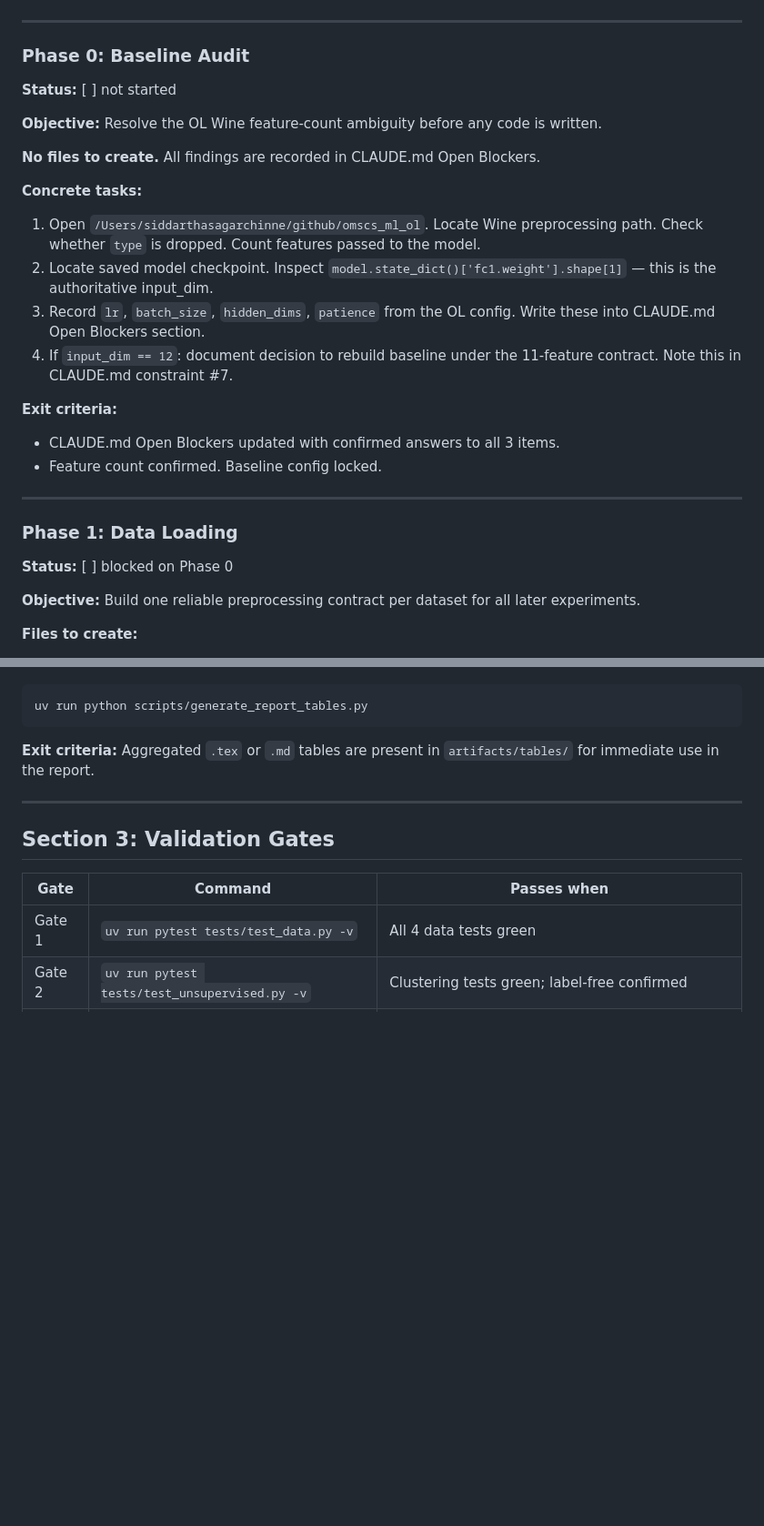
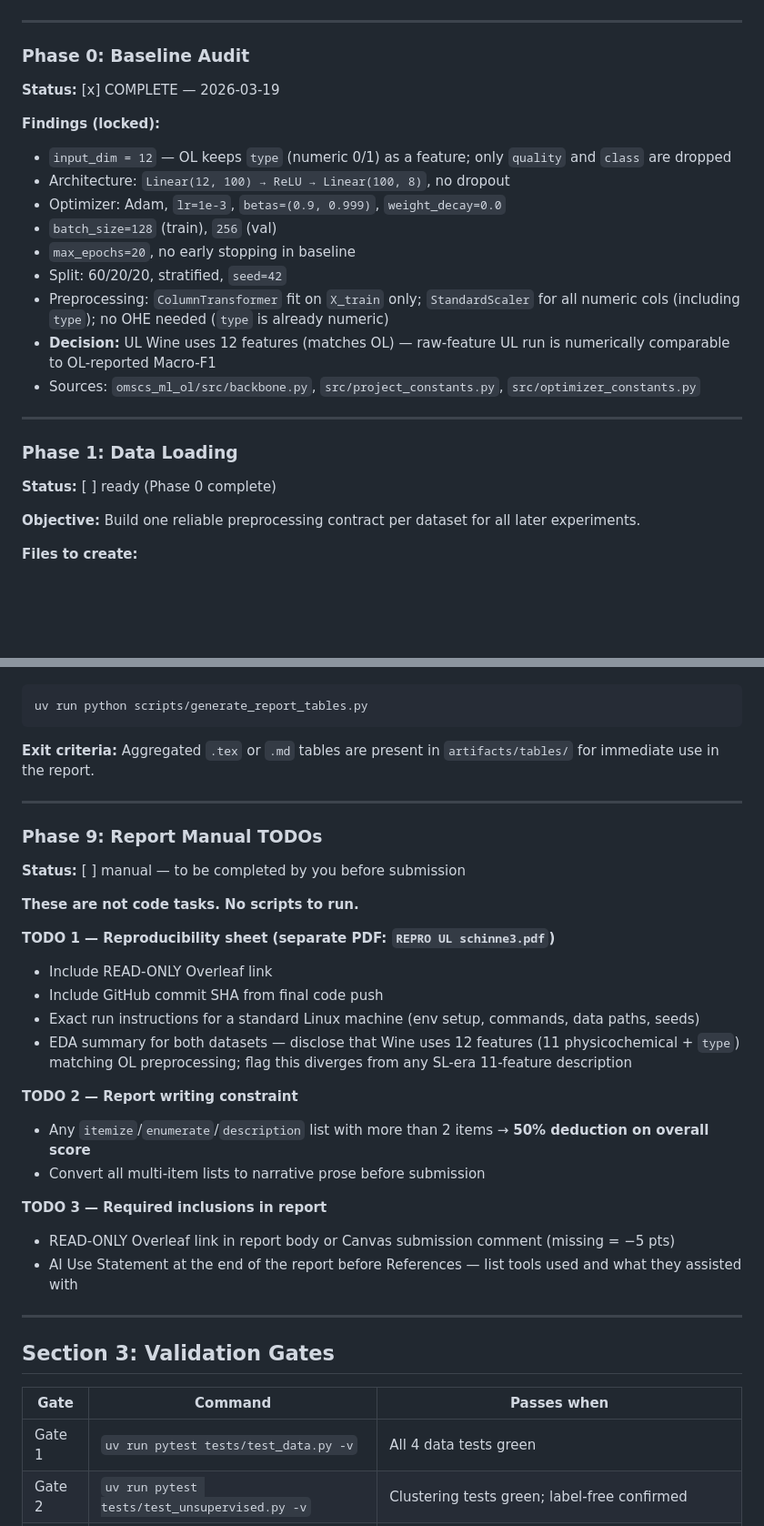
Before and after one commit to siddarthasagar/omscs_ml_ul, a Markdown page: documents/specs/ul_execution_guide.md, 2 parts joined by grey strips. Shown at 91% size. Drawn GitHub-style; blank space fills up the shorter version.

Commit message:
feat: Standardize Wine dataset specification to 12 features, including 'type', based on Phase 0 audit for numerical comparability with OL.

```diff
--- a/documents/specs/ul_execution_guide.md
+++ b/documents/specs/ul_execution_guide.md
@@ -158,28 +158,24 @@ def main() -> None:
 
 ### Phase 0: Baseline Audit
 
-**Status:** [ ] not started
+**Status:** [x] COMPLETE — 2026-03-19
 
-**Objective:** Resolve the OL Wine feature-count ambiguity before any code is written.
-
-**No files to create.** All findings are recorded in CLAUDE.md Open Blockers.
-
-**Concrete tasks:**
-
-1. Open `/Users/siddarthasagarchinne/github/omscs_ml_ol`. Locate Wine preprocessing path. Check whether `type` is dropped. Count features passed to the model.
-2. Locate saved model checkpoint. Inspect `model.state_dict()['fc1.weight'].shape[1]` — this is the authoritative input_dim.
-3. Record `lr`, `batch_size`, `hidden_dims`, `patience` from the OL config. Write these into CLAUDE.md Open Blockers section.
-4. If `input_dim == 12`: document decision to rebuild baseline under the 11-feature contract. Note this in CLAUDE.md constraint #7.
-
-**Exit criteria:**
-- CLAUDE.md Open Blockers updated with confirmed answers to all 3 items.
-- Feature count confirmed. Baseline config locked.
+**Findings (locked):**
+- `input_dim = 12` — OL keeps `type` (numeric 0/1) as a feature; only `quality` and `class` are dropped
+- Architecture: `Linear(12, 100) → ReLU → Linear(100, 8)`, no dropout
+- Optimizer: Adam, `lr=1e-3`, `betas=(0.9, 0.999)`, `weight_decay=0.0`
+- `batch_size=128` (train), `256` (val)
+- `max_epochs=20`, no early stopping in baseline
+- Split: 60/20/20, stratified, `seed=42`
+- Preprocessing: `ColumnTransformer` fit on `X_train` only; `StandardScaler` for all numeric cols (including `type`); no OHE needed (`type` is already numeric)
+- **Decision:** UL Wine uses 12 features (matches OL) — raw-feature UL run is numerically comparable to OL-reported Macro-F1
+- Sources: `omscs_ml_ol/src/backbone.py`, `src/project_constants.py`, `src/optimizer_constants.py`
 
 ---
 
 ### Phase 1: Data Loading
 
-**Status:** [ ] blocked on Phase 0
+**Status:** [ ] ready (Phase 0 complete)
 
 **Objective:** Build one reliable preprocessing contract per dataset for all later experiments.
 
@@ -445,6 +447,28 @@ uv run python scripts/generate_report_tables.py
 
 ---
 
+### Phase 9: Report Manual TODOs
+
+**Status:** [ ] manual — to be completed by you before submission
+
+**These are not code tasks. No scripts to run.**
+
+**TODO 1 — Reproducibility sheet (separate PDF: `REPRO UL schinne3.pdf`)**
+- Include READ-ONLY Overleaf link
+- Include GitHub commit SHA from final code push
+- Exact run instructions for a standard Linux machine (env setup, commands, data paths, seeds)
+- EDA summary for both datasets — disclose that Wine uses 12 features (11 physicochemical + `type`) matching OL preprocessing; flag this diverges from any SL-era 11-feature description
+
+**TODO 2 — Report writing constraint**
+- Any `itemize`/`enumerate`/`description` list with more than 2 items → **50% deduction on overall score**
+- Convert all multi-item lists to narrative prose before submission
+
+**TODO 3 — Required inclusions in report**
+- READ-ONLY Overleaf link in report body or Canvas submission comment (missing = −5 pts)
+- AI Use Statement at the end of the report before References — list tools used and what they assisted with
+
+---
+
 ## Section 3: Validation Gates
 
 | Gate | Command | Passes when |
```
Also changed, not shown: other parts of documents/specs/ul_execution_guide.md (+23 -17 lines), CLAUDE.md (+19 -10 lines), documents/specs/ul_master_spec.md (+11 -11 lines).
